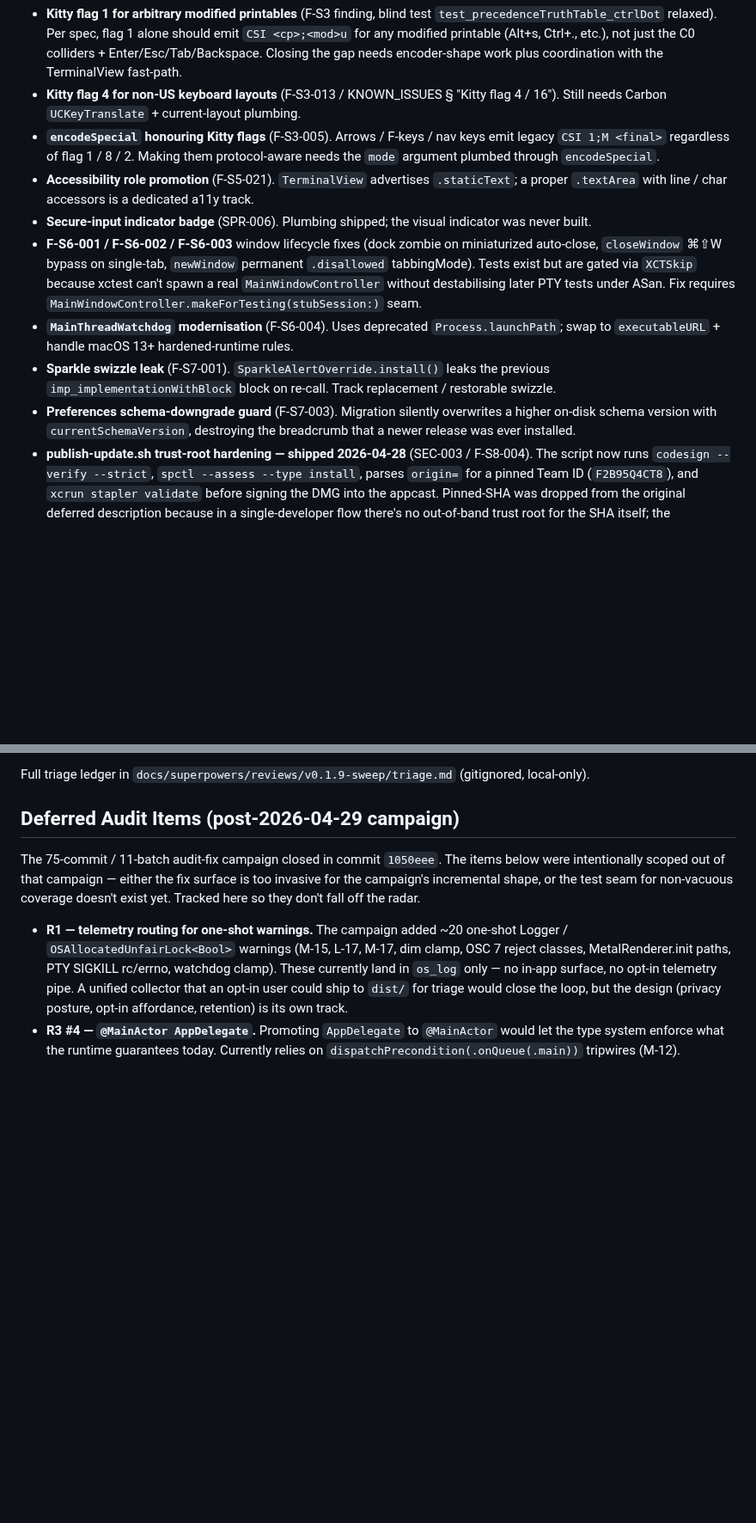
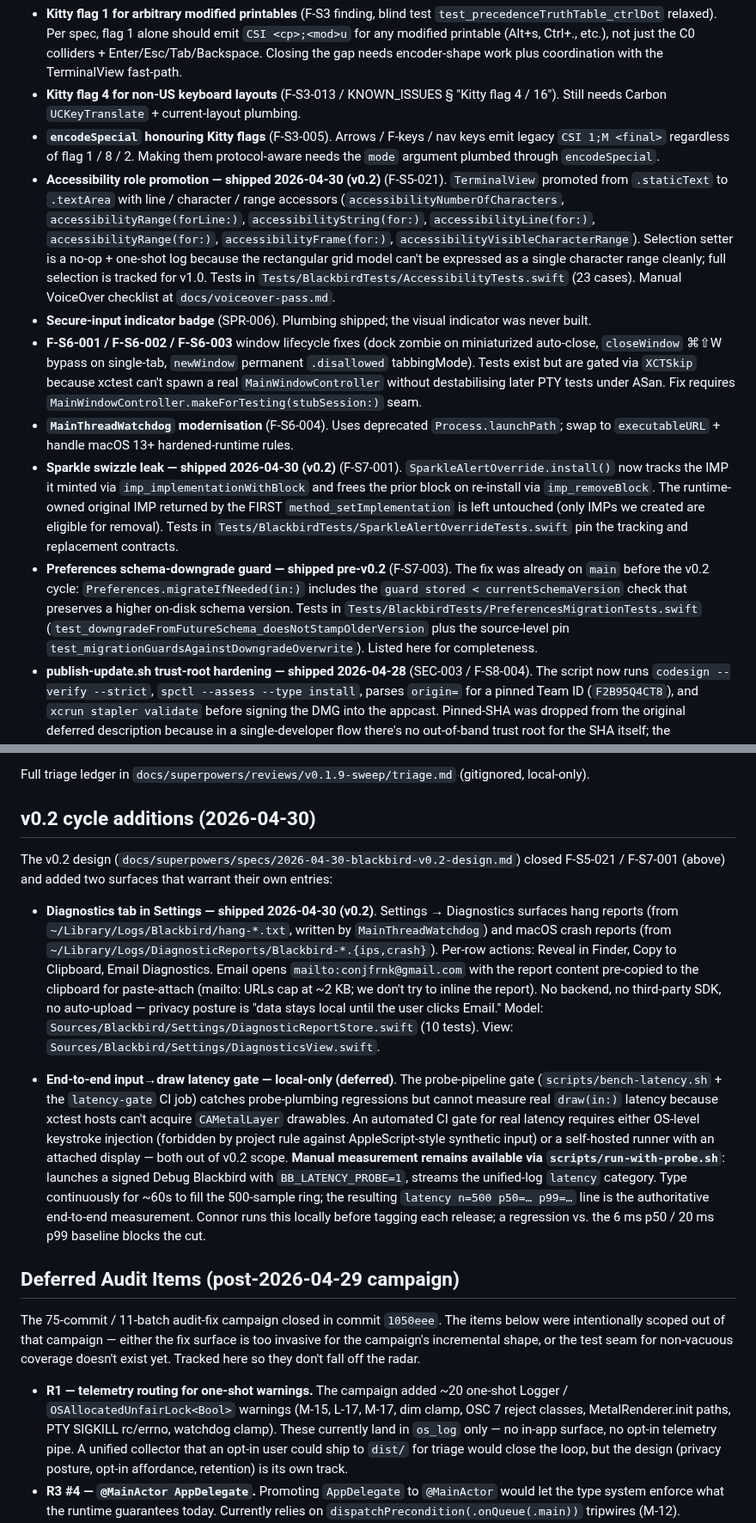
Before and after one commit to conjfrnk/blackbird, a Markdown page: KNOWN_ISSUES.md, 2 parts joined by grey strips. Shown at 86% size. Drawn GitHub-style; blank space fills up the shorter version.

Commit message:
docs(known-issues): mark v0.2 deferrals shipped + add v0.2 cycle entries
- F-S5-021 (accessibility role promotion) → shipped: TerminalView is
  .textArea with line/char/range accessors. References AccessibilityTests
  + docs/voiceover-pass.md.
- F-S7-001 (Sparkle swizzle leak) → shipped: install() tracks the IMP
  it mints and frees prior on re-call.
- F-S7-003 (prefs schema-downgrade guard) → noted as already shipped
  pre-v0.2 (the guard was in migrateIfNeeded since the audit cycle).

Adds two new entries:
- Diagnostics tab in Settings (shipped 2026-04-30) — surfaces hang +
  crash reports with mailto+clipboard email path. No backend.
- End-to-end input→draw latency gate (local-only, deferred from v0.2)
  — xctest can't drive CAMetalLayer drawables; OS-level keystroke
  injection is forbidden by project rule; self-hosted runner is out of
  scope. Manual measurement via scripts/run-with-probe.sh remains the
  release-cut gate.

```diff
--- a/KNOWN_ISSUES.md
+++ b/KNOWN_ISSUES.md
@@ -60,18 +60,26 @@ A multi-agent review + blind-test pass surfaced 67 unique findings. The critical
 - **Kitty flag 1 for arbitrary modified printables** (F-S3 finding, blind test `test_precedenceTruthTable_ctrlDot` relaxed). Per spec, flag 1 alone should emit `CSI <cp>;<mod>u` for any modified printable (Alt+s, Ctrl+., etc.), not just the C0 colliders + Enter/Esc/Tab/Backspace. Closing the gap needs encoder-shape work plus coordination with the TerminalView fast-path.
 - **Kitty flag 4 for non-US keyboard layouts** (F-S3-013 / KNOWN_ISSUES § "Kitty flag 4 / 16"). Still needs Carbon `UCKeyTranslate` + current-layout plumbing.
 - **`encodeSpecial` honouring Kitty flags** (F-S3-005). Arrows / F-keys / nav keys emit legacy `CSI 1;M <final>` regardless of flag 1 / 8 / 2. Making them protocol-aware needs the `mode` argument plumbed through `encodeSpecial`.
-- **Accessibility role promotion** (F-S5-021). `TerminalView` advertises `.staticText`; a proper `.textArea` with line / char accessors is a dedicated a11y track.
+- **Accessibility role promotion — shipped 2026-04-30 (v0.2)** (F-S5-021). `TerminalView` promoted from `.staticText` to `.textArea` with line / character / range accessors (`accessibilityNumberOfCharacters`, `accessibilityRange(forLine:)`, `accessibilityString(for:)`, `accessibilityLine(for:)`, `accessibilityRange(for:)`, `accessibilityFrame(for:)`, `accessibilityVisibleCharacterRange`). Selection setter is a no-op + one-shot log because the rectangular grid model can't be expressed as a single character range cleanly; full selection is tracked for v1.0. Tests in `Tests/BlackbirdTests/AccessibilityTests.swift` (23 cases). Manual VoiceOver checklist at `docs/voiceover-pass.md`.
 - **Secure-input indicator badge** (SPR-006). Plumbing shipped; the visual indicator was never built.
 - **F-S6-001 / F-S6-002 / F-S6-003** window lifecycle fixes (dock zombie on miniaturized auto-close, `closeWindow` ⌘⇧W bypass on single-tab, `newWindow` permanent `.disallowed` tabbingMode). Tests exist but are gated via `XCTSkip` because xctest can't spawn a real `MainWindowController` without destabilising later PTY tests under ASan. Fix requires `MainWindowController.makeForTesting(stubSession:)` seam.
 - **`MainThreadWatchdog` modernisation** (F-S6-004). Uses deprecated `Process.launchPath`; swap to `executableURL` + handle macOS 13+ hardened-runtime rules.
-- **Sparkle swizzle leak** (F-S7-001). `SparkleAlertOverride.install()` leaks the previous `imp_implementationWithBlock` block on re-call. Track replacement / restorable swizzle.
-- **Preferences schema-downgrade guard** (F-S7-003). Migration silently overwrites a higher on-disk schema version with `currentSchemaVersion`, destroying the breadcrumb that a newer release was ever installed.
+- **Sparkle swizzle leak — shipped 2026-04-30 (v0.2)** (F-S7-001). `SparkleAlertOverride.install()` now tracks the IMP it minted via `imp_implementationWithBlock` and frees the prior block on re-install via `imp_removeBlock`. The runtime-owned original IMP returned by the FIRST `method_setImplementation` is left untouched (only IMPs we created are eligible for removal). Tests in `Tests/BlackbirdTests/SparkleAlertOverrideTests.swift` pin the tracking and replacement contracts.
+- **Preferences schema-downgrade guard — shipped pre-v0.2** (F-S7-003). The fix was already on `main` before the v0.2 cycle: `Preferences.migrateIfNeeded(in:)` includes the `guard stored < currentSchemaVersion` check that preserves a higher on-disk schema version. Tests in `Tests/BlackbirdTests/PreferencesMigrationTests.swift` (`test_downgradeFromFutureSchema_doesNotStampOlderVersion` plus the source-level pin `test_migrationGuardsAgainstDowngradeOverwrite`). Listed here for completeness.
 - **publish-update.sh trust-root hardening — shipped 2026-04-28** (SEC-003 / F-S8-004). The script now runs `codesign --verify --strict`, `spctl --assess --type install`, parses `origin=` for a pinned Team ID (`F2B95Q4CT8`), and `xcrun stapler validate` before signing the DMG into the appcast. Pinned-SHA was dropped from the original deferred description because in a single-developer flow there's no out-of-band trust root for the SHA itself; the codesign+spctl+stapler chain plus Team ID parsed from spctl's origin line is the meaningful trust root. Three new test cases in `scripts/tests/publish_update_test.sh` (spctl reject, wrong-Team-ID origin, stapler reject) regression-guard the verify gate. Drive-by fix bundled in: F-S8-003 version-arg validation (semver regex).
 - **publish-update.sh atomic appcast write — shipped 2026-04-29** (F-S8-025 / audit L-13). The previous `bash make-appcast.sh --full > website/appcast.xml` redirect truncated the live tracked appcast at FD-open time, so a mid-stream crash (sign_update failure, hdiutil failure, SIGINT) left every Sparkle client seeing malformed XML. Now staged to `mktemp` with an `EXIT` trap and `mv -f` to the final path on success. The atomic-write tripwire in `scripts/tests/publish_update_test.sh::case_atomic_appcast` now passes.
 - **release.sh `CODESIGN_LOG` swallow + other script discipline** (F-S8-001, F-S8-002, F-S8-005, F-S8-009, F-S8-013). Three classes of `|| true`-on-git, untrapped `mktemp -d` leaks. Tracked in `scripts/tests/` which currently fails 1 of 14 by design as regression guards (down from 2/14 after F-S8-025 atomic-write fix landed 2026-04-29).
 - **Blind test flakiness in cumulative ASan run** (internal). `PTYLifetimeRaceTests` and a few sibling tests pass in isolation but trigger ASan cumulative-allocation aborts when the full suite runs in one xctest process. Gated behind `BB_RUN_FLAKY_PTY_TESTS=1` until we understand whether the cause is our code or the xctest runner's ASan accounting.
 
 Full triage ledger in `docs/superpowers/reviews/v0.1.9-sweep/triage.md` (gitignored, local-only).
+
+## v0.2 cycle additions (2026-04-30)
+
+The v0.2 design (`docs/superpowers/specs/2026-04-30-blackbird-v0.2-design.md`) closed F-S5-021 / F-S7-001 (above) and added two surfaces that warrant their own entries:
+
+- **Diagnostics tab in Settings — shipped 2026-04-30 (v0.2)**. Settings → Diagnostics surfaces hang reports (from `~/Library/Logs/Blackbird/hang-*.txt`, written by `MainThreadWatchdog`) and macOS crash reports (from `~/Library/Logs/DiagnosticReports/Blackbird-*.{ips,crash}`). Per-row actions: Reveal in Finder, Copy to Clipboard, Email Diagnostics. Email opens `mailto:conjfrnk@gmail.com` with the report content pre-copied to the clipboard for paste-attach (mailto: URLs cap at ~2 KB; we don't try to inline the report). No backend, no third-party SDK, no auto-upload — privacy posture is "data stays local until the user clicks Email." Model: `Sources/Blackbird/Settings/DiagnosticReportStore.swift` (10 tests). View: `Sources/Blackbird/Settings/DiagnosticsView.swift`.
+
+- **End-to-end input→draw latency gate — local-only (deferred)**. The probe-pipeline gate (`scripts/bench-latency.sh` + the `latency-gate` CI job) catches probe-plumbing regressions but cannot measure real `draw(in:)` latency because xctest hosts can't acquire `CAMetalLayer` drawables. An automated CI gate for real latency requires either OS-level keystroke injection (forbidden by project rule against AppleScript-style synthetic input) or a self-hosted runner with an attached display — both out of v0.2 scope. **Manual measurement remains available via `scripts/run-with-probe.sh`**: launches a signed Debug Blackbird with `BB_LATENCY_PROBE=1`, streams the unified-log `latency` category. Type continuously for ~60s to fill the 500-sample ring; the resulting `latency n=500 p50=… p99=…` line is the authoritative end-to-end measurement. Connor runs this locally before tagging each release; a regression vs. the 6 ms p50 / 20 ms p99 baseline blocks the cut.
 
 ## Deferred Audit Items (post-2026-04-29 campaign)
 
```
